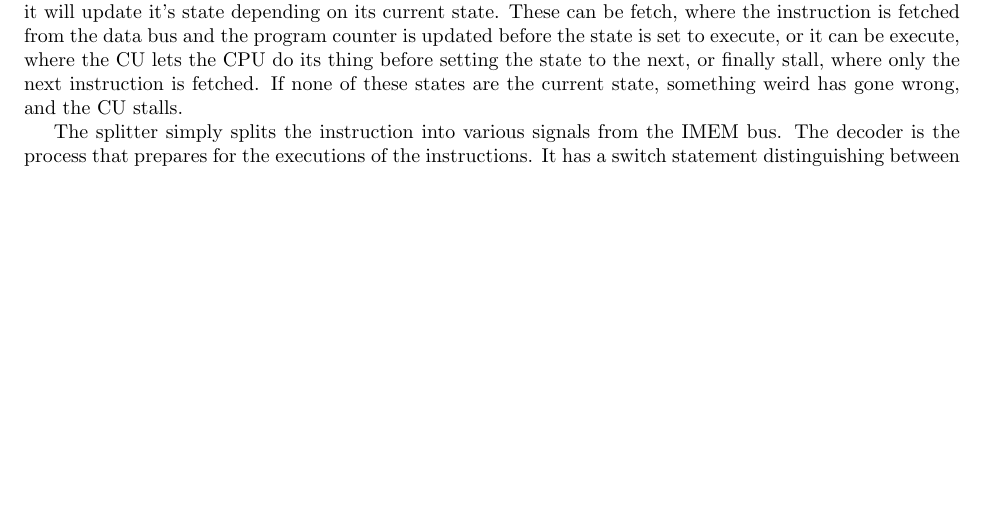
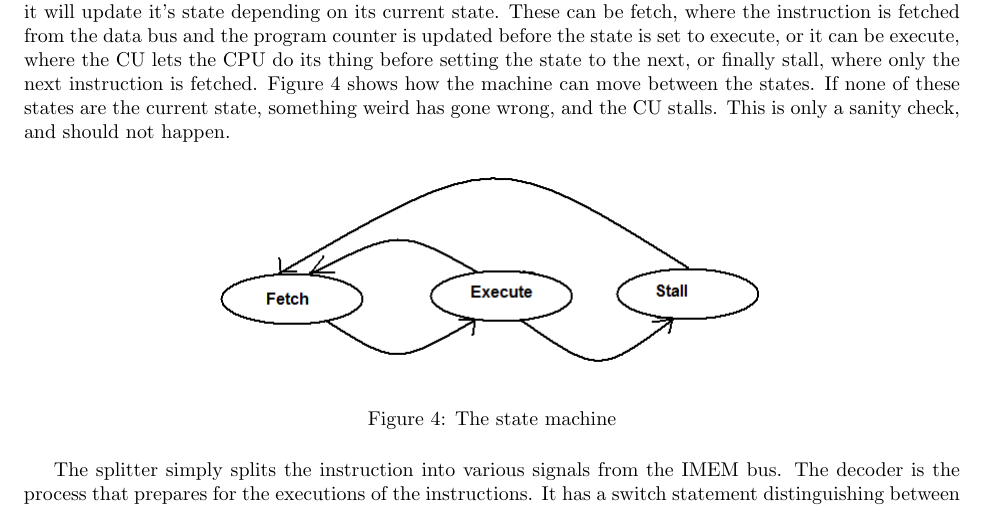
Before and after one commit to lundal/DataKonst1, a LaTeX document (report/report.tex, which reads report/solution/solution.tex): part of page 7 of 11, cut so that both start at the same text, the shorter picture padded with empty space. Compiled offline with pdfLaTeX.

Commit message:
finished CU

```diff
--- a/report/solution/solution.tex
+++ b/report/solution/solution.tex
@@ -40,9 +40,18 @@ On a rising clock edge, it will update it's state depending on its current
 state. These can be fetch, where the instruction is fetched from the data bus
 and the program counter is updated before the state is set to execute, or it can
 be execute, where the CU lets the CPU do its thing before setting the state to
-the next, or finally stall, where only the next instruction is fetched. If none
+the next, or finally stall, where only the next instruction is fetched.
+Figure \ref{fig:stateMachine} shows how the machine can move between the states. If none
 of these states are the current state, something weird has gone wrong, and the
-CU stalls.
+CU stalls. This is only a sanity check, and should not happen.
+
+\begin{figure}[ht]
+    \centering
+    \includegraphics[scale=0.5]{figures/controlunitstatemachine.png}
+    \caption{\label{fig:stateMachine}The state machine}
+\end{figure}
+
+
 
 The splitter simply splits the instruction into various signals from the IMEM
 bus. The decoder is the process that prepares for the executions of the
```
